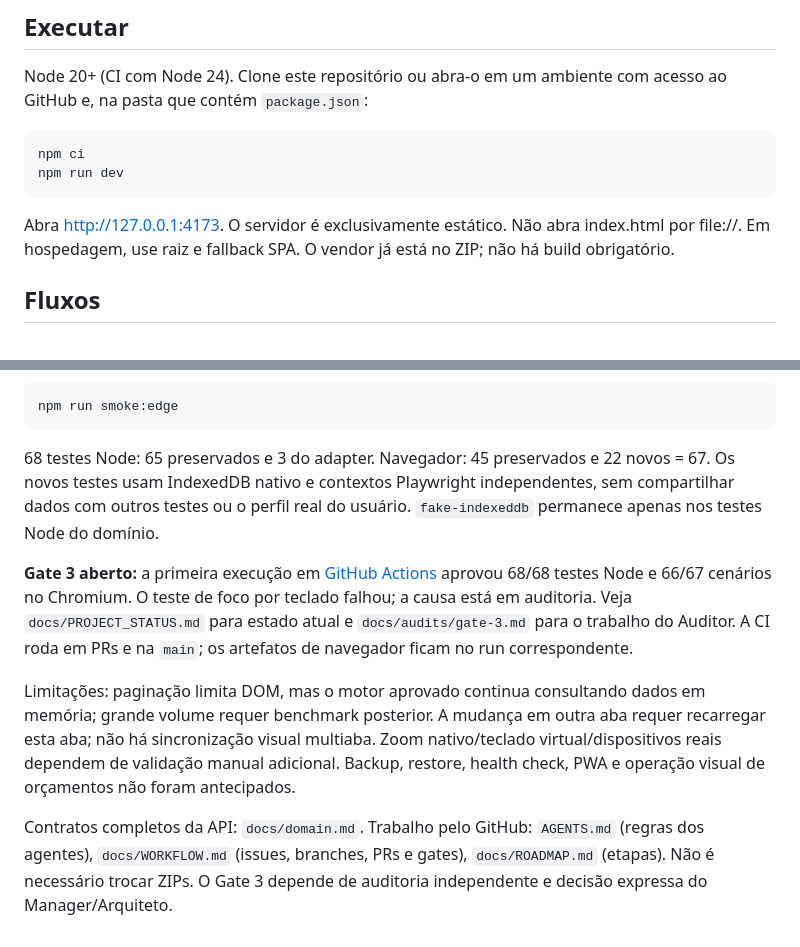
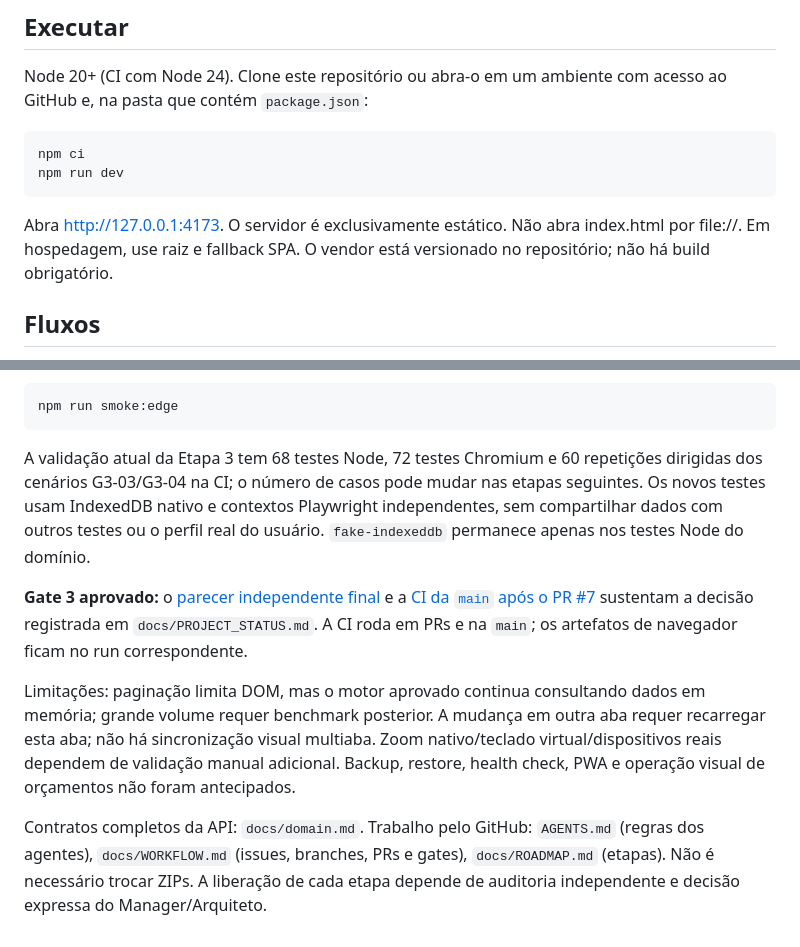
Before and after one commit to tiagodtandrade-ops/meu-financeiro, a Markdown page: README.md, 2 parts joined by grey strips. GitHub-like rendering.

Commit message:
Atualiza README com Gate 3 aprovado e testes atuais

````diff
--- a/README.md
+++ b/README.md
@@ -11,7 +11,7 @@ npm ci
 npm run dev
 ```
 
-Abra http://127.0.0.1:4173. O servidor é exclusivamente estático. Não abra index.html por file://. Em hospedagem, use raiz e fallback SPA. O vendor já está no ZIP; não há build obrigatório.
+Abra http://127.0.0.1:4173. O servidor é exclusivamente estático. Não abra index.html por file://. Em hospedagem, use raiz e fallback SPA. O vendor está versionado no repositório; não há build obrigatório.
 
 ## Fluxos
 
@@ -51,10 +51,10 @@ Com Microsoft Edge instalado:
 npm run smoke:edge
 ```
 
-68 testes Node: 65 preservados e 3 do adapter. Navegador: 45 preservados e 22 novos = 67. Os novos testes usam IndexedDB nativo e contextos Playwright independentes, sem compartilhar dados com outros testes ou o perfil real do usuário. `fake-indexeddb` permanece apenas nos testes Node do domínio.
+A validação atual da Etapa 3 tem 68 testes Node, 72 testes Chromium e 60 repetições dirigidas dos cenários G3-03/G3-04 na CI; o número de casos pode mudar nas etapas seguintes. Os novos testes usam IndexedDB nativo e contextos Playwright independentes, sem compartilhar dados com outros testes ou o perfil real do usuário. `fake-indexeddb` permanece apenas nos testes Node do domínio.
 
-**Gate 3 aberto:** a primeira execução em [GitHub Actions](https://github.com/tiagodtandrade-ops/meu-financeiro/actions/runs/35429443823) aprovou 68/68 testes Node e 66/67 cenários no Chromium. O teste de foco por teclado falhou; a causa está em auditoria. Veja `docs/PROJECT_STATUS.md` para estado atual e `docs/audits/gate-3.md` para o trabalho do Auditor. A CI roda em PRs e na `main`; os artefatos de navegador ficam no run correspondente.
+**Gate 3 aprovado:** o [parecer independente final](https://github.com/tiagodtandrade-ops/meu-financeiro/issues/2#issuecomment-5746490752) e a [CI da `main` após o PR #7](https://github.com/tiagodtandrade-ops/meu-financeiro/actions/runs/35479581803) sustentam a decisão registrada em `docs/PROJECT_STATUS.md`. A CI roda em PRs e na `main`; os artefatos de navegador ficam no run correspondente.
 
 Limitações: paginação limita DOM, mas o motor aprovado continua consultando dados em memória; grande volume requer benchmark posterior. A mudança em outra aba requer recarregar esta aba; não há sincronização visual multiaba. Zoom nativo/teclado virtual/dispositivos reais dependem de validação manual adicional. Backup, restore, health check, PWA e operação visual de orçamentos não foram antecipados.
 
-Contratos completos da API: `docs/domain.md`. Trabalho pelo GitHub: `AGENTS.md` (regras dos agentes), `docs/WORKFLOW.md` (issues, branches, PRs e gates), `docs/ROADMAP.md` (etapas). Não é necessário trocar ZIPs. O Gate 3 depende de auditoria independente e decisão expressa do Manager/Arquiteto.
+Contratos completos da API: `docs/domain.md`. Trabalho pelo GitHub: `AGENTS.md` (regras dos agentes), `docs/WORKFLOW.md` (issues, branches, PRs e gates), `docs/ROADMAP.md` (etapas). Não é necessário trocar ZIPs. A liberação de cada etapa depende de auditoria independente e decisão expressa do Manager/Arquiteto.
````
